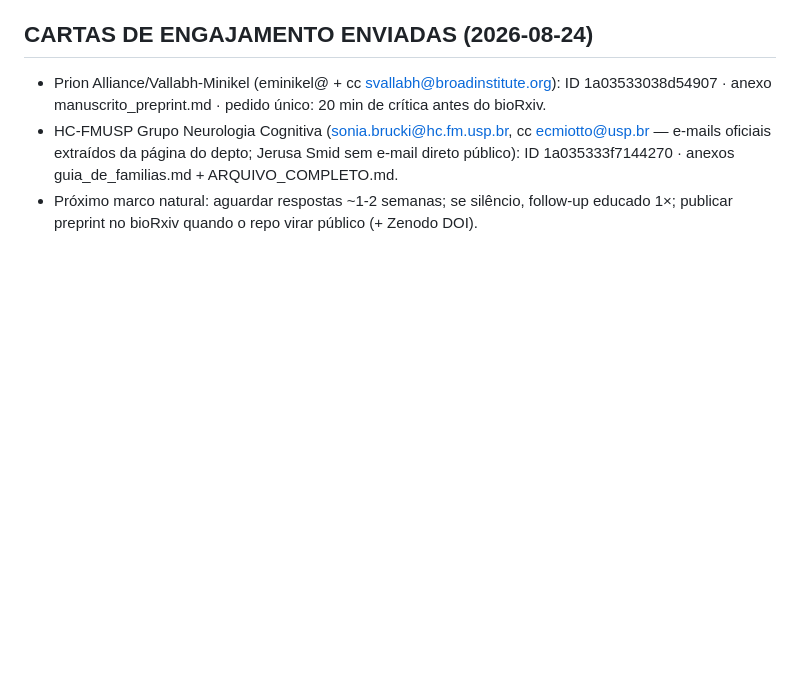
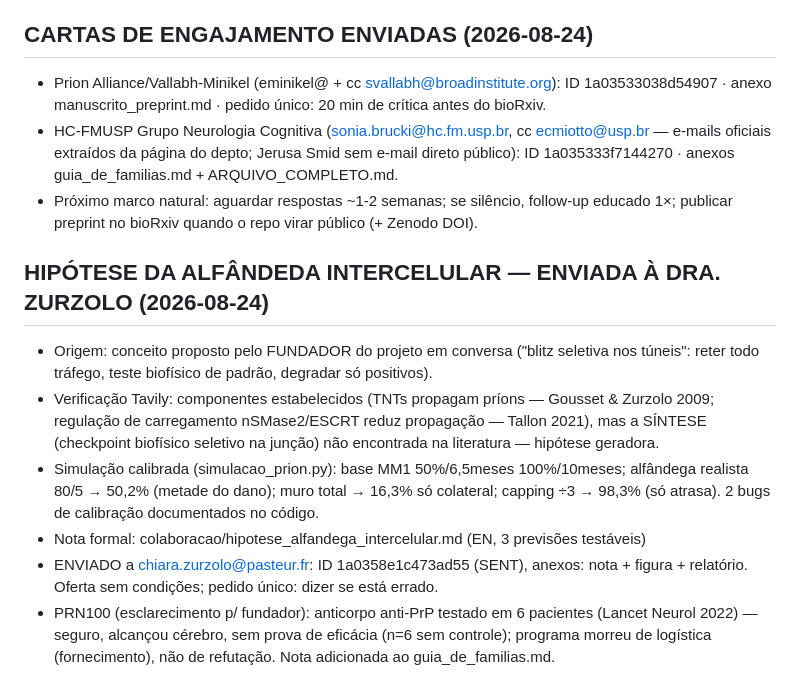
Before and after one commit to BlackYuriJDU/dcj-lito, a Markdown page: MEMORIA.md, the part around the change. Rendered like a GitHub page; blank space fills up the shorter version.

Commit message:
Hipótese da alfândega intercelular: nota formal (EN) + simulação calibrada enviados à Dra. Zurzolo (Pasteur) — ID 1a0358e1c473ad55; memória atualizada com PRN100 e linhagem da ideia

```diff
--- a/MEMORIA.md
+++ b/MEMORIA.md
@@ -94,3 +94,21 @@ Todas as entregas da missão original estão prontas e verificadas.
   ID 1a035333f7144270 · anexos guia_de_familias.md + ARQUIVO_COMPLETO.md.
 - Próximo marco natural: aguardar respostas ~1-2 semanas; se silêncio, follow-up educado 1×;
   publicar preprint no bioRxiv quando o repo virar público (+ Zenodo DOI).
+
+## HIPÓTESE DA ALFÂNDEDA INTERCELULAR — ENVIADA À DRA. ZURZOLO (2026-08-24)
+- Origem: conceito proposto pelo FUNDADOR do projeto em conversa ("blitz seletiva
+  nos túneis": reter todo tráfego, teste biofísico de padrão, degradar só positivos).
+- Verificação Tavily: componentes estabelecidos (TNTs propagam príons — Gousset &
+  Zurzolo 2009; regulação de carregamento nSMase2/ESCRT reduz propagação — Tallon
+  2021), mas a SÍNTESE (checkpoint biofísico seletivo na junção) não encontrada
+  na literatura — hipótese geradora.
+- Simulação calibrada (simulacao_prion.py): base MM1 50%/6,5meses 100%/10meses;
+  alfândega realista 80/5 → 50,2% (metade do dano); muro total → 16,3% só colateral;
+  capping ÷3 → 98,3% (só atrasa). 2 bugs de calibração documentados no código.
+- Nota formal: colaboracao/hipotese_alfandega_intercelular.md (EN, 3 previsões testáveis)
+- ENVIADO a chiara.zurzolo@pasteur.fr: ID 1a0358e1c473ad55 (SENT), anexos: nota +
+  figura + relatório. Oferta sem condições; pedido único: dizer se está errado.
+- PRN100 (esclarecimento p/ fundador): anticorpo anti-PrP testado em 6 pacientes
+  (Lancet Neurol 2022) — seguro, alcançou cérebro, sem prova de eficácia (n=6 sem
+  controle); programa morreu de logística (fornecimento), não de refutação.
+  Nota adicionada ao guia_de_familias.md.
```
Also changed, not shown: colaboracao/hipotese_alfandega_intercelular.md (added, +83 -0 lines).
